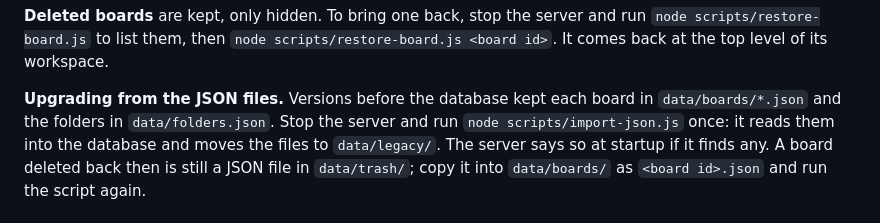
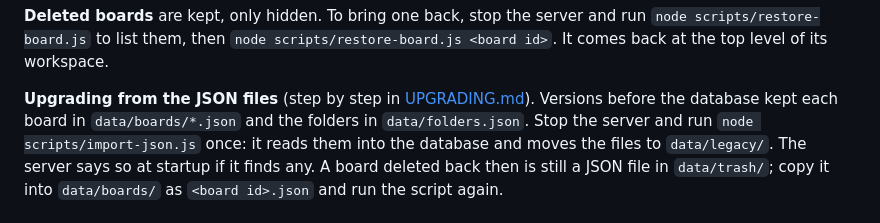
Before and after one commit to haavardmyreze/Mz-Whiteboard, a Markdown page: README.md, the part around the change. Rendered like a GitHub page.

Commit message:
Add UPGRADING.md: moving the running server's boards into the database
Co-Authored-By: Claude Opus 5.5 <noreply@anthropic.com>
Claude-Session: https://claude.ai/code/session_01J4EZDpZTtLevuk3DE5A6UM

```diff
--- a/README.md
+++ b/README.md
@@ -168,7 +168,7 @@ through a write; the files in `data/backups/` are always whole.
 `node scripts/restore-board.js` to list them, then `node scripts/restore-board.js <board id>`. It
 comes back at the top level of its workspace.
 
-**Upgrading from the JSON files.** Versions before the database kept each board in
+**Upgrading from the JSON files** (step by step in [UPGRADING.md](UPGRADING.md)). Versions before the database kept each board in
 `data/boards/*.json` and the folders in `data/folders.json`. Stop the server and run
 `node scripts/import-json.js` once: it reads them into the database and moves the files to
 `data/legacy/`. The server says so at startup if it finds any. A board deleted back then is still a
```
Also changed, not shown: UPGRADING.md (added, +50 -0 lines).
